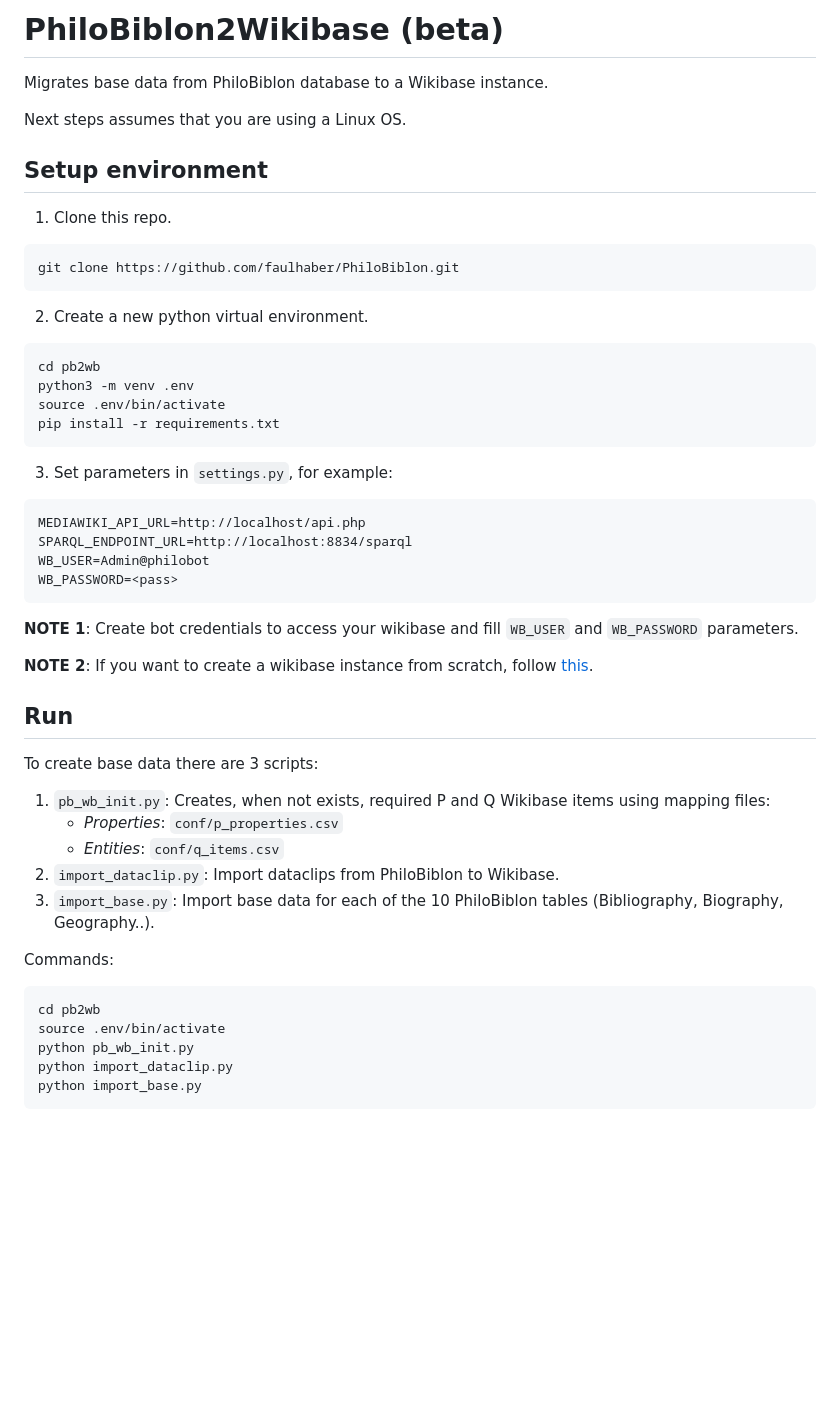
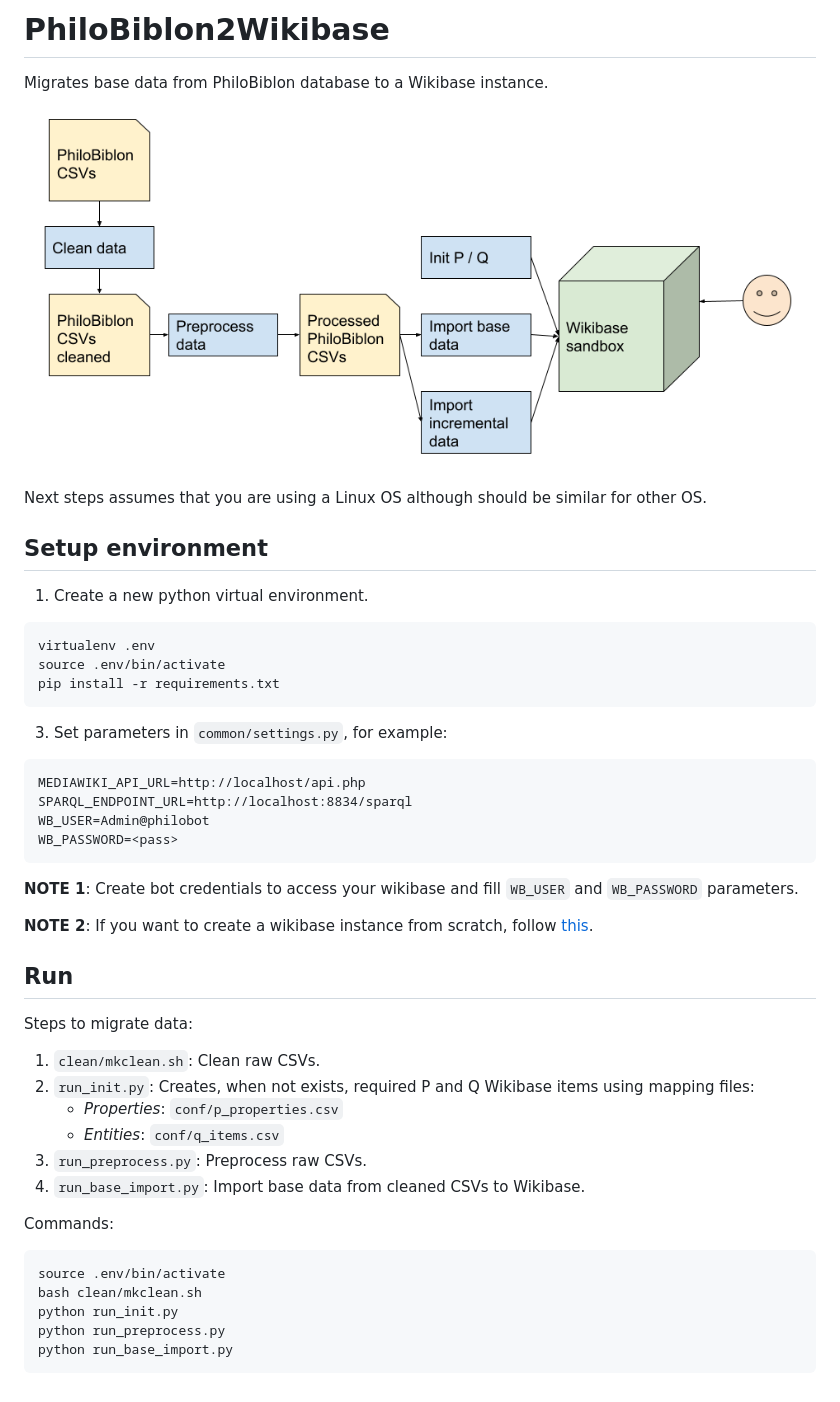
Before and after one commit to PhiloBiblon/philobiblon-to-wikibase, a Markdown page: pb2wb/README.md, the part around one of its changes. Drawn GitHub-style; pictures changed too: pb2wb/assets/PhiloBiblon_import.png (added); blank space fills up the shorter version.

````diff
--- a/pb2wb/README.md
+++ b/pb2wb/README.md
@@ -1,23 +1,20 @@
-# PhiloBiblon2Wikibase (beta)
+# PhiloBiblon2Wikibase
 
 Migrates base data from PhiloBiblon database to a Wikibase instance.
 
-Next steps assumes that you are using a Linux OS.
+![PhiloBiblon import](./assets/PhiloBiblon_import.png)
+
+Next steps assumes that you are using a Linux OS although should be similar for other OS.
 
 ## Setup environment
 
-1. Clone this repo.
+1. Create a new python virtual environment.
 ```
-git clone https://github.com/faulhaber/PhiloBiblon.git
-```
-2. Create a new python virtual environment.
-```
-cd pb2wb
-python3 -m venv .env
+virtualenv .env
 source .env/bin/activate
 pip install -r requirements.txt
 ```
-3. Set parameters in `settings.py`, for example:
+3. Set parameters in `common/settings.py`, for example:
 ```
 MEDIAWIKI_API_URL=http://localhost/api.php
 SPARQL_ENDPOINT_URL=http://localhost:8834/sparql
@@ -30,19 +27,21 @@ __NOTE 2__: If you want to create a wikibase instance from scratch, follow [this
 
 ## Run
 
-To create base data there are 3 scripts:
-1. `pb_wb_init.py`: Creates, when not exists, required P and Q Wikibase items using mapping files:
+Steps to migrate data:
+1. `clean/mkclean.sh`: Clean raw CSVs.
+2. `run_init.py`: Creates, when not exists, required P and Q Wikibase items using mapping files:
    * *Properties*: `conf/p_properties.csv`
    * *Entities*: `conf/q_items.csv`
-2. `import_dataclip.py`: Import dataclips from PhiloBiblon to Wikibase.
-3. `import_base.py`: Import base data for each of the 10 PhiloBiblon tables (Bibliography, Biography, Geography..).
+3. `run_preprocess.py`: Preprocess raw CSVs.
+4. `run_base_import.py`: Import base data from cleaned CSVs to Wikibase.
+
 
 Commands:
 
 ```
-cd pb2wb
 source .env/bin/activate
-python pb_wb_init.py
-python import_dataclip.py
-python import_base.py
+bash clean/mkclean.sh
+python run_init.py
+python run_preprocess.py
+python run_base_import.py
 ```
````
Also changed, not shown: other parts of pb2wb/README.md (+1 -1 lines), pb2wb/clean/README.md (added, +45 -0 lines), 16 other files.
